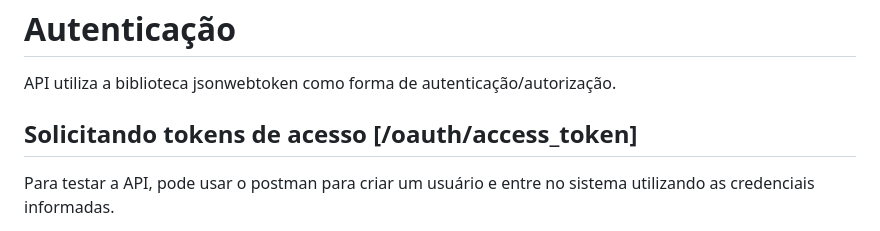
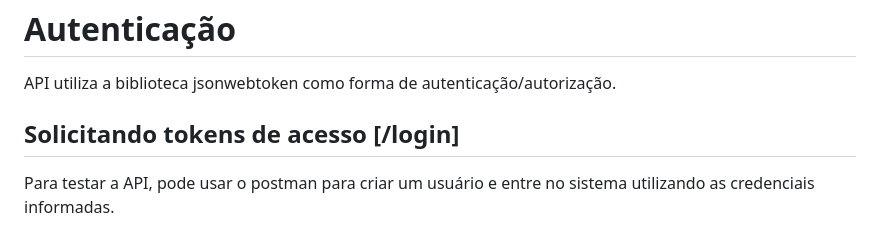
Before and after one commit to Rene-Antunes/backend-pleno-challenge-Omnissolucoes, a Markdown page: README.md, the part around the change. GitHub-like rendering.

```diff
--- a/README.md
+++ b/README.md
@@ -126,7 +126,7 @@ API utiliza a biblioteca jsonwebtoken como forma de autenticação/autorização
 
 
 
-## Solicitando tokens de acesso [/oauth/access_token]
+## Solicitando tokens de acesso [/login]
 
 Para testar a API, pode usar o postman para criar um usuário e entre no sistema utilizando as credenciais informadas.
 
```
